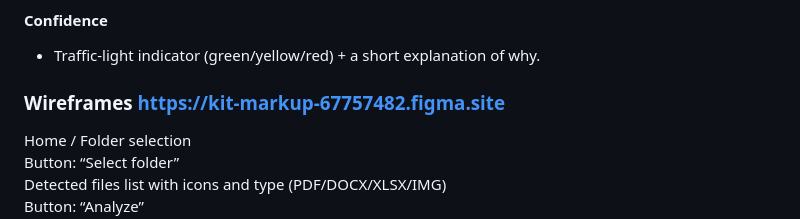
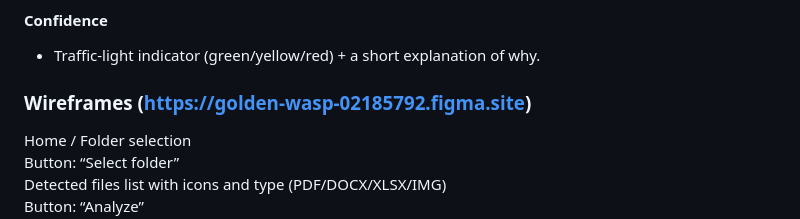
Before and after one commit to Reapercrox/Dise-o-Caso1, a Markdown page: README.md, the part around the change. Rendered like a GitHub page.

Commit message:
Change wireframe link in README
Updated wireframe link to the new Figma site.

```diff
--- a/README.md
+++ b/README.md
@@ -75,7 +75,7 @@
 #### Confidence
 - Traffic-light indicator (green/yellow/red) + a short explanation of why.
 
-### Wireframes              https://kit-markup-67757482.figma.site
+### Wireframes              (https://golden-wasp-02185792.figma.site)
 Home / Folder selection
 Button: “Select folder”
 Detected files list with icons and type (PDF/DOCX/XLSX/IMG)
```
